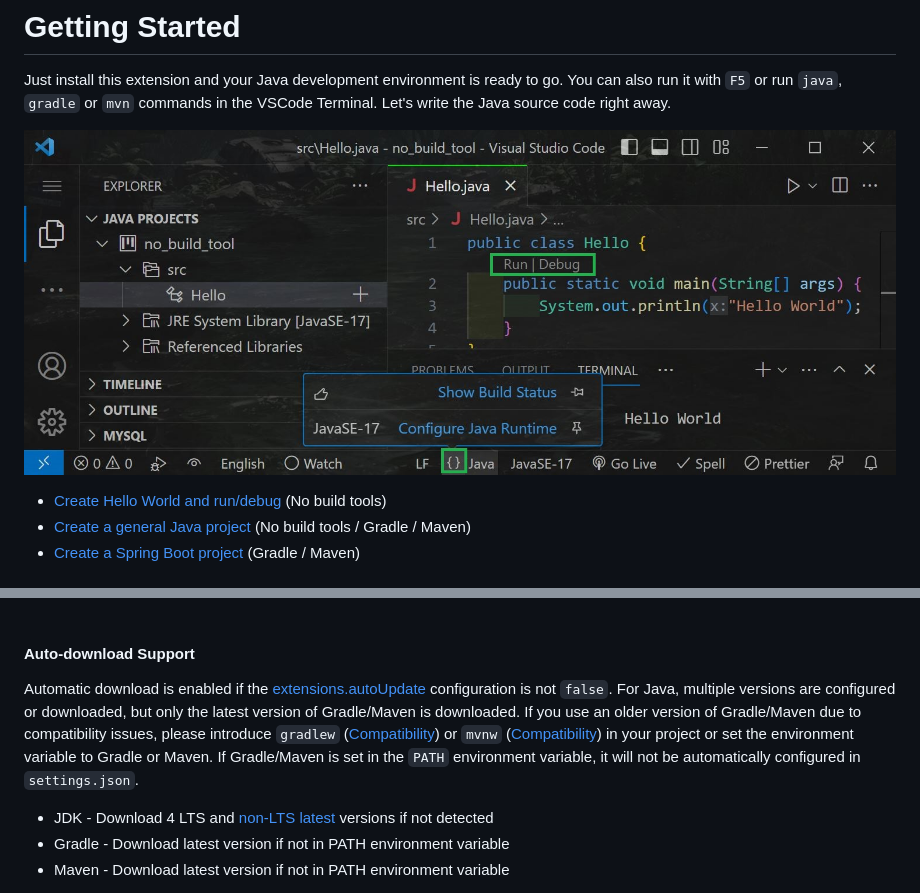
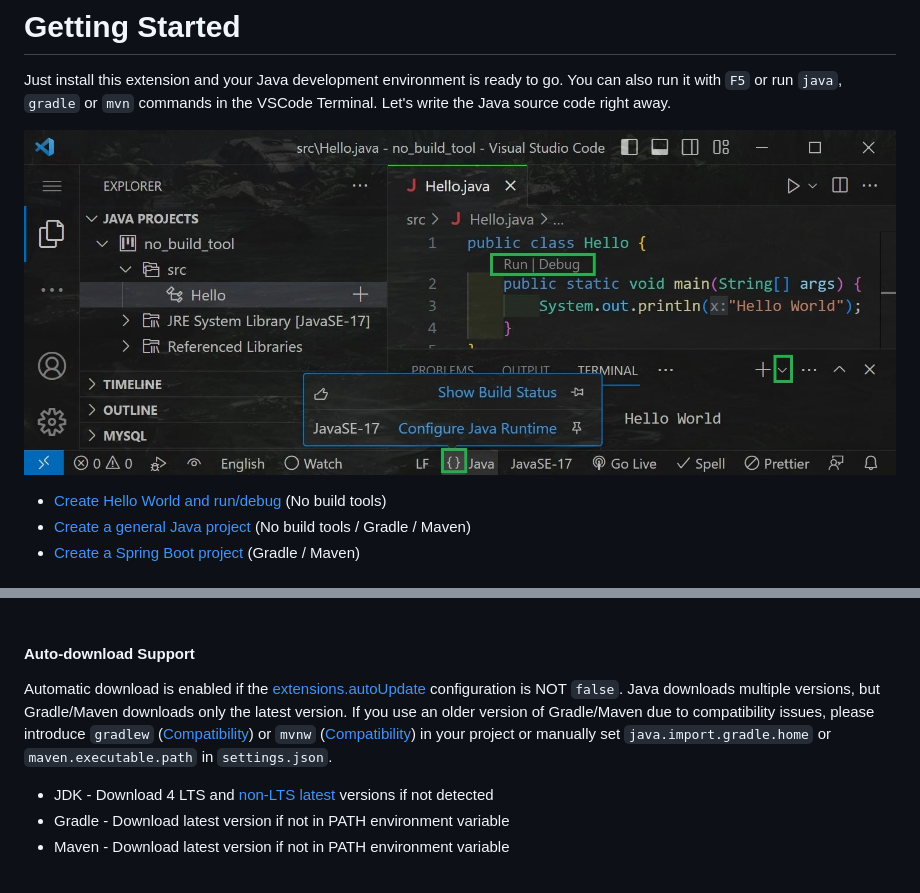
Before and after one commit to cypher256/java-extension-pack, a Markdown page: README.md, 2 parts joined by grey strips. GitHub-like rendering; pictures changed too: image/hello.jpg.

```diff
--- a/README.md
+++ b/README.md
@@ -70,7 +70,7 @@ The JDKs are auto-configured for the current environment on VSCode startup as fo
 <br>
 
 #### Auto-download Support
-Automatic download is enabled if the [extensions.autoUpdate](https://code.visualstudio.com/docs/editor/extension-marketplace#_extension-autoupdate) configuration is not `false`. For Java, multiple versions are configured or downloaded, but only the latest version of Gradle/Maven is downloaded. If you use an older version of Gradle/Maven due to compatibility issues, please introduce `gradlew` ([Compatibility](https://docs.gradle.org/current/userguide/compatibility.html)) or `mvnw` ([Compatibility](https://maven.apache.org/developers/compatibility-plan.html)) in your project or set the environment variable to Gradle or Maven. If Gradle/Maven is set in the `PATH` environment variable, it will not be automatically configured in `settings.json`.
+Automatic download is enabled if the [extensions.autoUpdate](https://code.visualstudio.com/docs/editor/extension-marketplace#_extension-autoupdate) configuration is NOT `false`. Java downloads multiple versions, but Gradle/Maven downloads only the latest version. If you use an older version of Gradle/Maven due to compatibility issues, please introduce `gradlew` ([Compatibility](https://docs.gradle.org/current/userguide/compatibility.html)) or `mvnw` ([Compatibility](https://maven.apache.org/developers/compatibility-plan.html)) in your project or manually set `java.import.gradle.home` or `maven.executable.path` in `settings.json`.
 
 - JDK - Download 4 LTS and [non-LTS latest](https://marketplace.visualstudio.com/items?itemName=redhat.java#features) versions if not detected
 - Gradle - Download latest version if not in PATH environment variable
```
Also changed, not shown: 6 other files.
